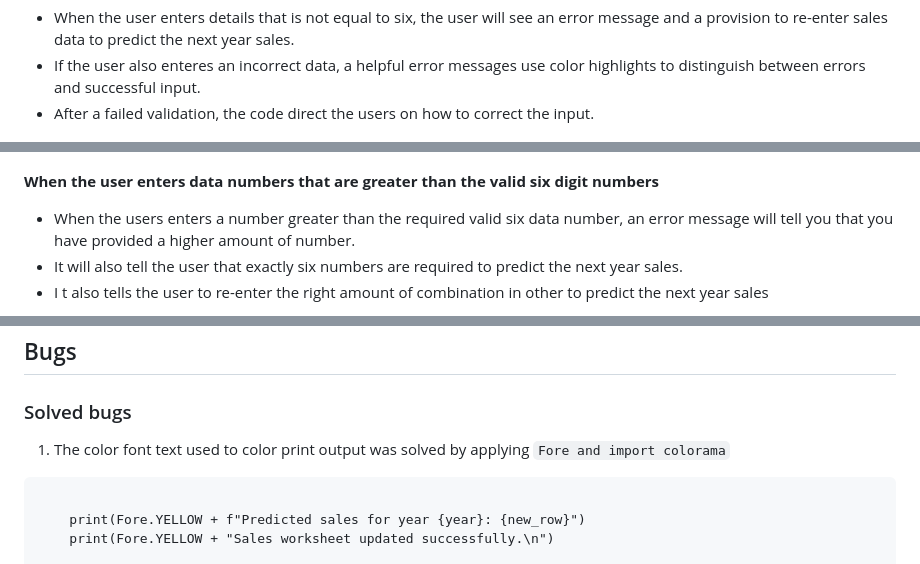
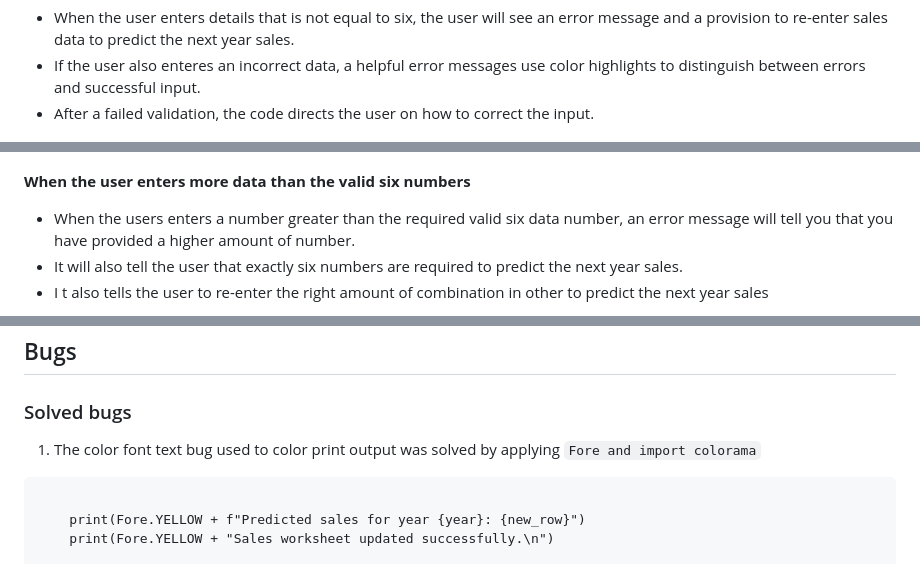
Before and after one commit to Ebuka-martins/Pennys-store-statistics-project, a Markdown page: README.md, 3 parts joined by grey strips. Rendered like a GitHub page.

````diff
--- a/README.md
+++ b/README.md
@@ -94,7 +94,7 @@ The user is expected to input the correct six digit numbers, seperated with comm
 **When the user enters invalid sales data for prediction**
 - When the user enters details that is not equal to six, the user will see an error message and a provision to re-enter sales data to predict the next year sales.
 - If the user also enteres an incorrect data, a helpful error messages use color highlights to distinguish between errors and successful input.
-- After a failed validation, the code direct the users on how to correct the input.
+- After a failed validation, the code directs the user on how to correct the input.
 
 ![invalid-data](Documentation/invalid-data.png)
 
@@ -106,7 +106,7 @@ The user is expected to input the correct six digit numbers, seperated with comm
 
 ![invalid-letters](Documentation/invalid-letter.png)
 
-**When the user enters data numbers that are greater than the valid six digit numbers**
+**When the user enters more data than the valid six numbers**
 - When the users enters a number greater than the required valid six data number, an error message will tell you that you have provided a higher amount of number.
 - It will also tell the user that exactly six numbers are required to predict the next year sales.
 - I t also tells the user to re-enter the right amount of combination in other to predict the next year sales
@@ -144,7 +144,7 @@ The user is expected to input the correct six digit numbers, seperated with comm
 
 ## Bugs
 ### Solved bugs
-1. The color font text used to color print output was solved by applying `Fore and import colorama`
+1. The color font text bug used to color print output was solved by applying `Fore and import colorama`
 ```
 
     print(Fore.YELLOW + f"Predicted sales for year {year}: {new_row}")
````
Also changed, not shown: other parts of README.md (+20 -20 lines).
